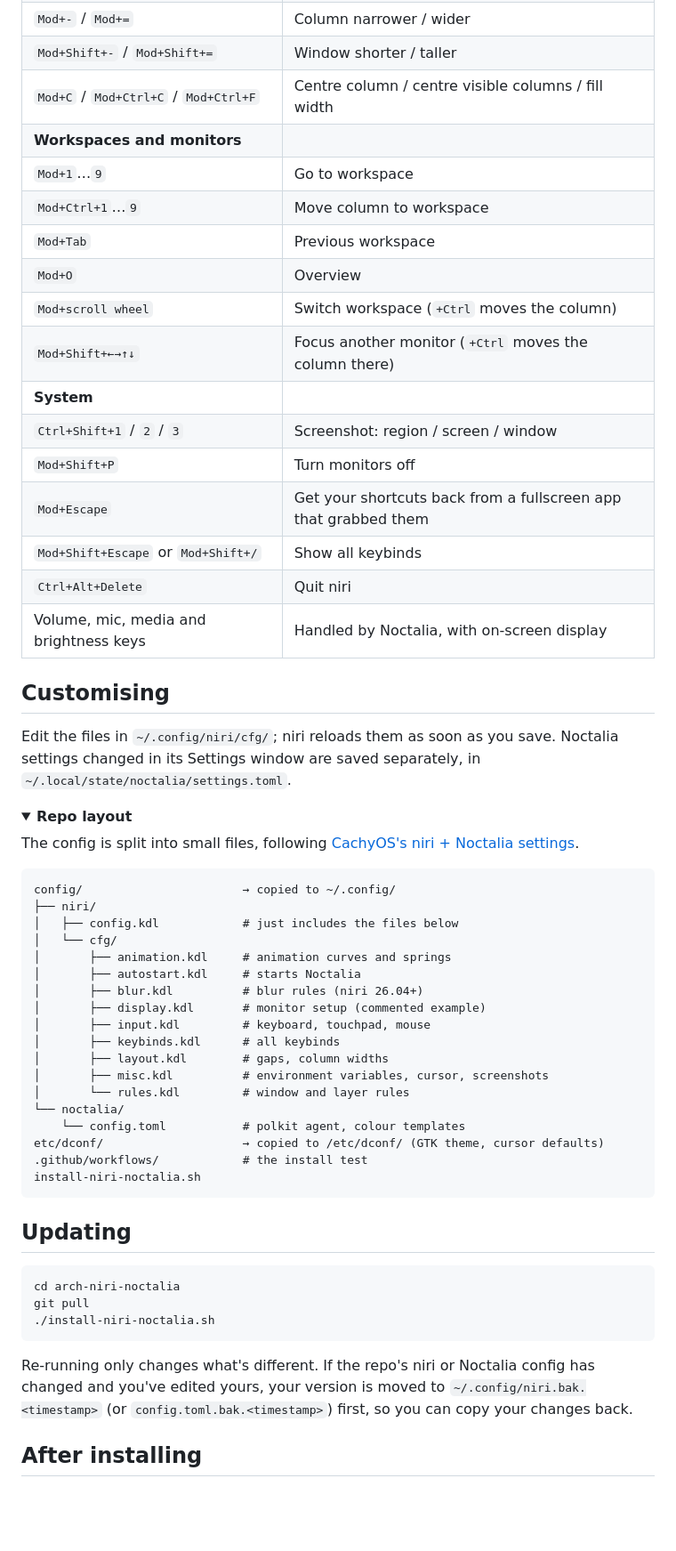
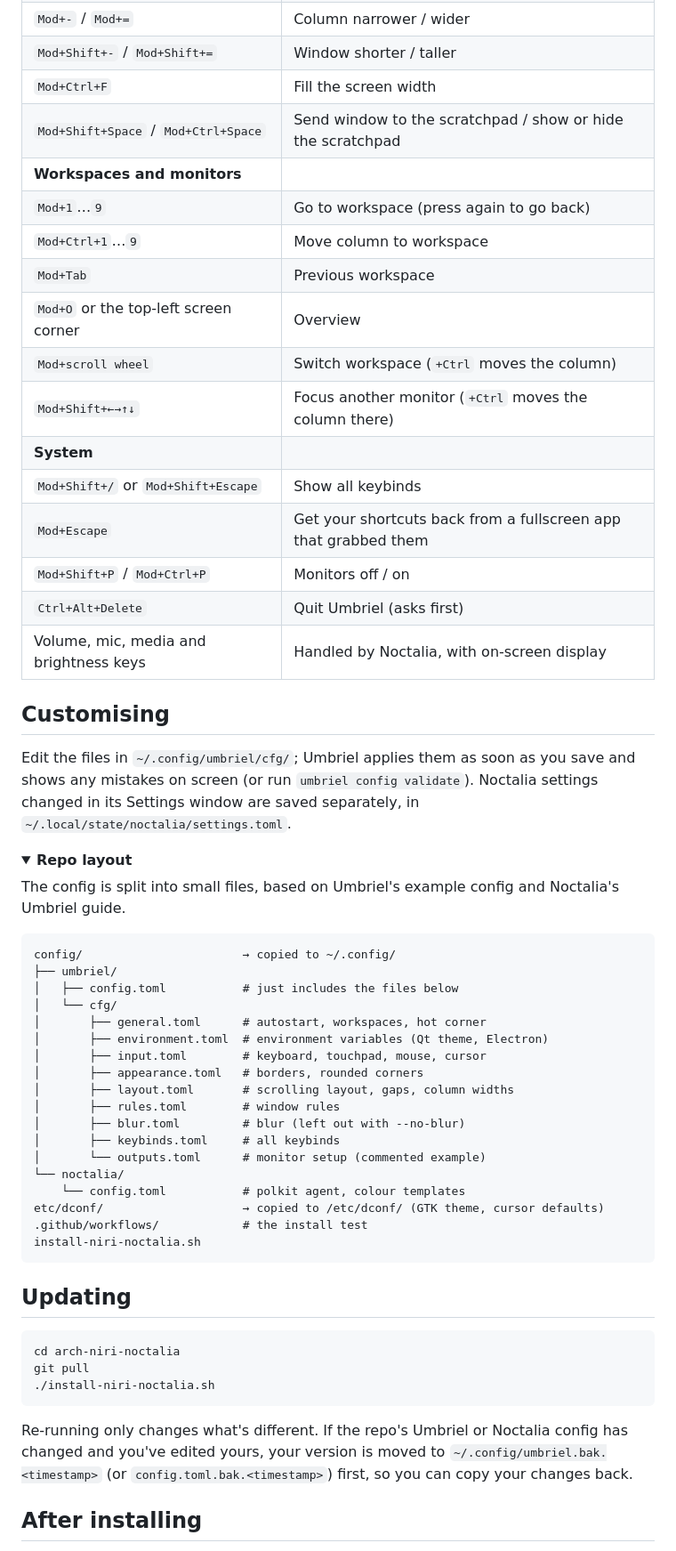
Before and after one commit to lmaule/arch-niri-noctalia, a Markdown page: README.md, the part around one of its changes. Shown at 89% size. Drawn GitHub-style; folded sections open; blank space fills up the shorter version.

````diff
--- a/README.md
+++ b/README.md
@@ -149,48 +158,48 @@ Every system file it edits is backed up first as `<file>.bak.<timestamp>`, and r
 | `Mod+-` / `Mod+=` | Column narrower / wider |
 | `Mod+Shift+-` / `Mod+Shift+=` | Window shorter / taller |
-| `Mod+C` / `Mod+Ctrl+C` / `Mod+Ctrl+F` | Centre column / centre visible columns / fill width |
+| `Mod+Ctrl+F` | Fill the screen width |
+| `Mod+Shift+Space` / `Mod+Ctrl+Space` | Send window to the scratchpad / show or hide the scratchpad |
 | **Workspaces and monitors** | |
-| `Mod+1`…`9` | Go to workspace |
+| `Mod+1`…`9` | Go to workspace (press again to go back) |
 | `Mod+Ctrl+1`…`9` | Move column to workspace |
 | `Mod+Tab` | Previous workspace |
-| `Mod+O` | Overview |
+| `Mod+O` or the top-left screen corner | Overview |
 | `Mod+scroll wheel` | Switch workspace (`+Ctrl` moves the column) |
 | `Mod+Shift+←→↑↓` | Focus another monitor (`+Ctrl` moves the column there) |
 | **System** | |
-| `Ctrl+Shift+1` / `2` / `3` | Screenshot: region / screen / window |
-| `Mod+Shift+P` | Turn monitors off |
+| `Mod+Shift+/` or `Mod+Shift+Escape` | Show all keybinds |
 | `Mod+Escape` | Get your shortcuts back from a fullscreen app that grabbed them |
-| `Mod+Shift+Escape` or `Mod+Shift+/` | Show all keybinds |
-| `Ctrl+Alt+Delete` | Quit niri |
+| `Mod+Shift+P` / `Mod+Ctrl+P` | Monitors off / on |
+| `Ctrl+Alt+Delete` | Quit Umbriel (asks first) |
 | Volume, mic, media and brightness keys | Handled by Noctalia, with on-screen display |
 
 </details>
 
 ## Customising
 
-Edit the files in `~/.config/niri/cfg/`; niri reloads them as soon as you save. Noctalia settings changed in its
+Edit the files in `~/.config/umbriel/cfg/`; Umbriel applies them as soon as you save and shows any mistakes on screen
+(or run `umbriel config validate`). Noctalia settings changed in its
 Settings window are saved separately, in `~/.local/state/noctalia/settings.toml`.
 
 <details>
 <summary><b>Repo layout</b></summary>
 
-The config is split into small files, following
-[CachyOS's niri + Noctalia settings](https://github.com/cachyos/cachyos-niri-noctalia).
+The config is split into small files, based on Umbriel's example config and Noctalia's Umbriel guide.
 
 ```text
 config/                       → copied to ~/.config/
-├── niri/
-│   ├── config.kdl            # just includes the files below
+├── umbriel/
+│   ├── config.toml           # just includes the files below
 │   └── cfg/
-│       ├── animation.kdl     # animation curves and springs
-│       ├── autostart.kdl     # starts Noctalia
-│       ├── blur.kdl          # blur rules (niri 26.04+)
-│       ├── display.kdl       # monitor setup (commented example)
-│       ├── input.kdl         # keyboard, touchpad, mouse
-│       ├── keybinds.kdl      # all keybinds
-│       ├── layout.kdl        # gaps, column widths
-│       ├── misc.kdl          # environment variables, cursor, screenshots
-│       └── rules.kdl         # window and layer rules
+│       ├── general.toml      # autostart, workspaces, hot corner
+│       ├── environment.toml  # environment variables (Qt theme, Electron)
+│       ├── input.toml        # keyboard, touchpad, mouse, cursor
+│       ├── appearance.toml   # borders, rounded corners
+│       ├── layout.toml       # scrolling layout, gaps, column widths
+│       ├── rules.toml        # window rules
+│       ├── blur.toml         # blur (left out with --no-blur)
+│       ├── keybinds.toml     # all keybinds
+│       └── outputs.toml      # monitor setup (commented example)
 └── noctalia/
     └── config.toml           # polkit agent, colour templates
 etc/dconf/                    → copied to /etc/dconf/ (GTK theme, cursor defaults)
@@ -208,8 +217,8 @@ git pull
 ./install-niri-noctalia.sh
 ```
 
-Re-running only changes what's different. If the repo's niri or Noctalia config has changed and you've edited
-yours, your version is moved to `~/.config/niri.bak.<timestamp>` (or `config.toml.bak.<timestamp>`) first, so you can
+Re-running only changes what's different. If the repo's Umbriel or Noctalia config has changed and you've edited
+yours, your version is moved to `~/.config/umbriel.bak.<timestamp>` (or `config.toml.bak.<timestamp>`) first, so you can
 copy your changes back.
 
 ## After installing
````
Also changed, not shown: other parts of README.md (+36 -27 lines), docs/installer-tty.png, docs/installer.png.
